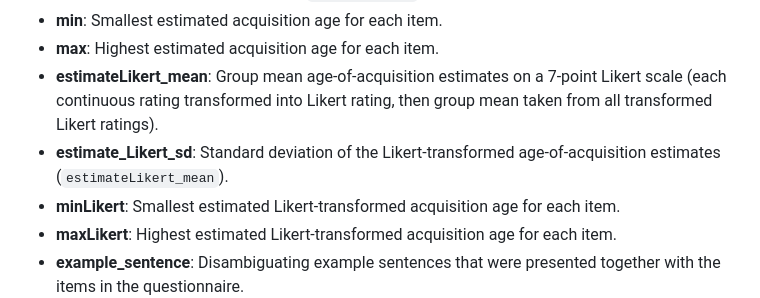
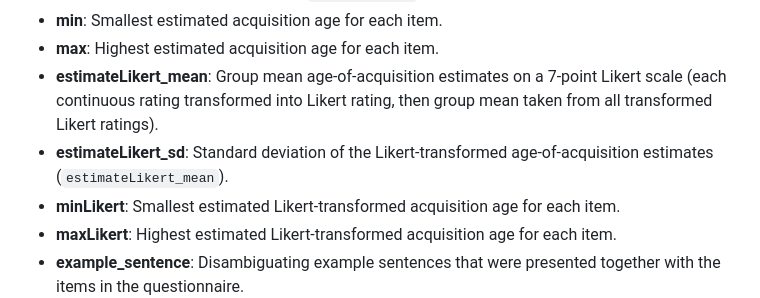
Before and after one commit to cslm-lab/MultiPic_AoA_estimates, a Markdown page: estimates/data/README.md, the part around the change. GitHub-like rendering.

Commit message:
doc: correct variable name

```diff
--- a/estimates/data/README.md
+++ b/estimates/data/README.md
@@ -16,7 +16,7 @@
 - **min**: Smallest estimated acquisition age for each item.
 - **max**: Highest estimated acquisition age for each item.
 - **estimateLikert_mean**: Group mean age-of-acquisition estimates on a 7-point Likert scale (each continuous rating transformed into Likert rating, then group mean taken from all transformed Likert ratings).
-- **estimate_Likert_sd**: Standard deviation of the Likert-transformed age-of-acquisition estimates (`estimateLikert_mean`).
+- **estimateLikert_sd**: Standard deviation of the Likert-transformed age-of-acquisition estimates (`estimateLikert_mean`).
 - **minLikert**: Smallest estimated Likert-transformed acquisition age for each item.
 - **maxLikert**: Highest estimated Likert-transformed acquisition age for each item.
 - **example_sentence**: Disambiguating example sentences that were presented together with the items in the questionnaire.
```
